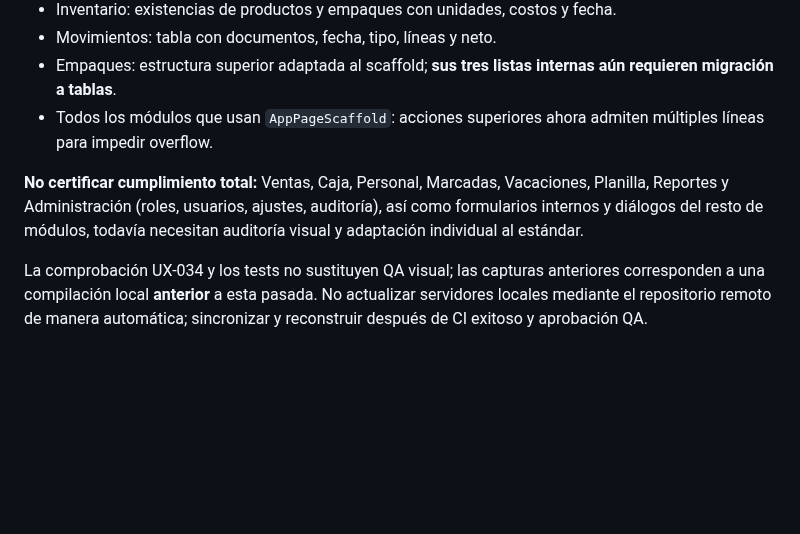
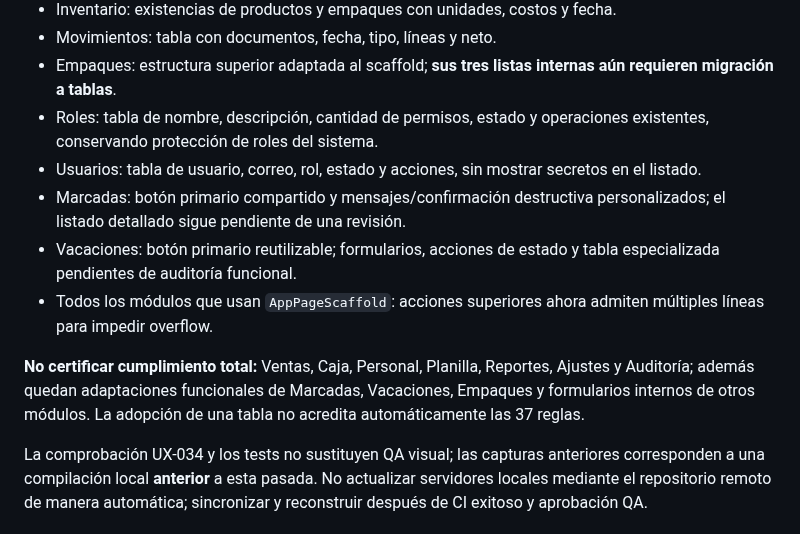
Before and after one commit to reySanchezDev/SmootControl, a Markdown page: Documentation/BACKOFFICE_V2_STANDARD_ROLLOUT.md, the part around the change. Rendered like a GitHub page; blank space fills up the shorter version.

Commit message:
docs(backoffice): update verified module rollout and remaining individual QA gaps

```diff
--- a/Documentation/BACKOFFICE_V2_STANDARD_ROLLOUT.md
+++ b/Documentation/BACKOFFICE_V2_STANDARD_ROLLOUT.md
@@ -59,13 +59,21 @@ tarjetas móviles; sin duplicar tablas por módulo.
 - Movimientos: tabla con documentos, fecha, tipo, líneas y neto.
 - Empaques: estructura superior adaptada al scaffold; **sus tres listas
   internas aún requieren migración a tablas**.
+- Roles: tabla de nombre, descripción, cantidad de permisos, estado y
+  operaciones existentes, conservando protección de roles del sistema.
+- Usuarios: tabla de usuario, correo, rol, estado y acciones, sin mostrar
+  secretos en el listado.
+- Marcadas: botón primario compartido y mensajes/confirmación destructiva
+  personalizados; el listado detallado sigue pendiente de una revisión.
+- Vacaciones: botón primario reutilizable; formularios, acciones de estado
+  y tabla especializada pendientes de auditoría funcional.
 - Todos los módulos que usan `AppPageScaffold`: acciones superiores ahora
   admiten múltiples líneas para impedir overflow.
 
-**No certificar cumplimiento total:** Ventas, Caja, Personal, Marcadas,
-Vacaciones, Planilla, Reportes y Administración (roles, usuarios, ajustes,
-auditoría), así como formularios internos y diálogos del resto de módulos,
-todavía necesitan auditoría visual y adaptación individual al estándar.
+**No certificar cumplimiento total:** Ventas, Caja, Personal, Planilla,
+Reportes, Ajustes y Auditoría; además quedan adaptaciones funcionales de
+Marcadas, Vacaciones, Empaques y formularios internos de otros módulos.
+La adopción de una tabla no acredita automáticamente las 37 reglas.
 
 La comprobación UX-034 y los tests no sustituyen QA visual; las capturas
 anteriores corresponden a una compilación local **anterior** a esta pasada.
```
